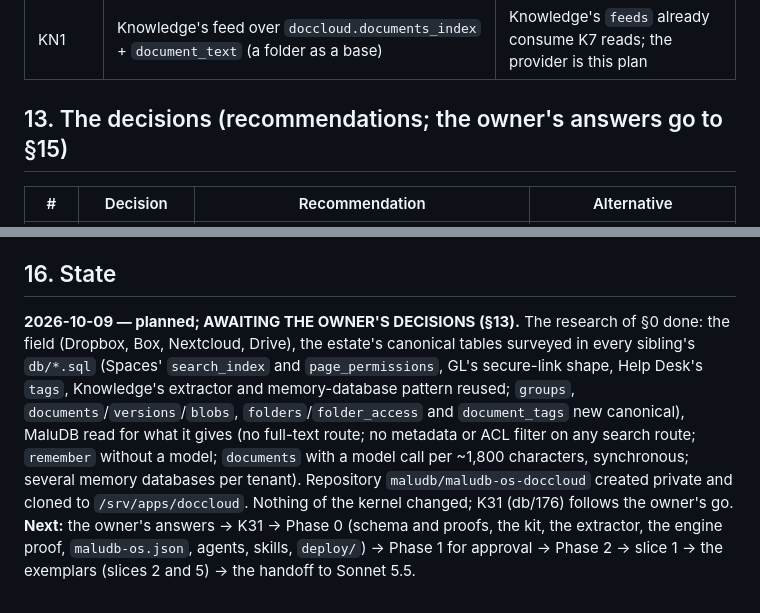
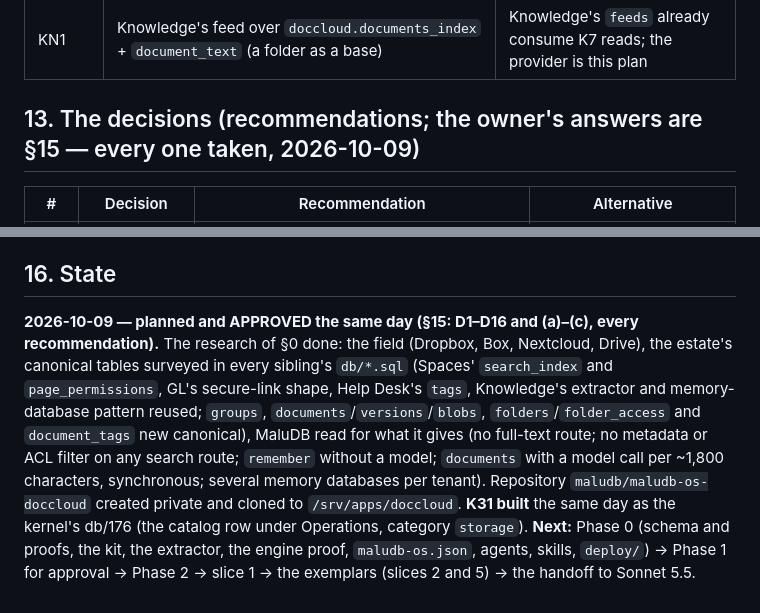
Before and after one commit to maludb/maludb-os-doccloud, a Markdown page: docs/doccloud-design.md, 2 parts joined by grey strips. GitHub-like rendering.

```diff
--- a/docs/doccloud-design.md
+++ b/docs/doccloud-design.md
@@ -633,7 +633,7 @@ queries with expected documents run before and after a policy or model change.
 | SP3 / HD4 / P4 / H3 | the siblings' "save to DocCloud" and a `reads[]` on `document_link` | nothing reads us yet |
 | KN1 | Knowledge's feed over `doccloud.documents_index` + `document_text` (a folder as a base) | Knowledge's `feeds` already consume K7 reads; the provider is this plan |
 
-## 13. The decisions (recommendations; the owner's answers go to §15)
+## 13. The decisions (recommendations; the owner's answers are §15 — every one taken, 2026-10-09)
 
 | # | Decision | Recommendation | Alternative |
 |---|---|---|---|
@@ -691,12 +713,12 @@ live in DocCloud — a later decision that would make `document_link` their door
 
 ## 16. State
 
-**2026-10-09 — planned; AWAITING THE OWNER'S DECISIONS (§13).** The research of §0 done: the field (Dropbox, Box, Nextcloud, Drive),
+**2026-10-09 — planned and APPROVED the same day (§15: D1–D16 and (a)–(c), every recommendation).** The research of §0 done: the field (Dropbox, Box, Nextcloud, Drive),
 the estate's canonical tables surveyed in every sibling's `db/*.sql` (Spaces' `search_index` and `page_permissions`, GL's secure-link
 shape, Help Desk's `tags`, Knowledge's extractor and memory-database pattern reused; `groups`, `documents`/`versions`/`blobs`,
 `folders`/`folder_access` and `document_tags` new canonical), MaluDB read for what it gives (no full-text route; no metadata or ACL
 filter on any search route; `remember` without a model; `documents` with a model call per ~1,800 characters, synchronous; several
-memory databases per tenant). Repository `maludb/maludb-os-doccloud` created private and cloned to `/srv/apps/doccloud`. Nothing
-of the kernel changed; K31 (db/176) follows the owner's go. **Next:** the owner's answers → K31 → Phase 0 (schema and proofs, the
+memory databases per tenant). Repository `maludb/maludb-os-doccloud` created private and cloned to `/srv/apps/doccloud`. **K31 built**
+the same day as the kernel's db/176 (the catalog row under Operations, category `storage`). **Next:** Phase 0 (schema and proofs, the
 kit, the extractor, the engine proof, `maludb-os.json`, agents, skills, `deploy/`) → Phase 1 for approval → Phase 2 → slice 1 →
 the exemplars (slices 2 and 5) → the handoff to Sonnet 5.5.
```
Also changed, not shown: other parts of docs/doccloud-design.md (+23 -1 lines), CLAUDE.md (+5 -2 lines).
